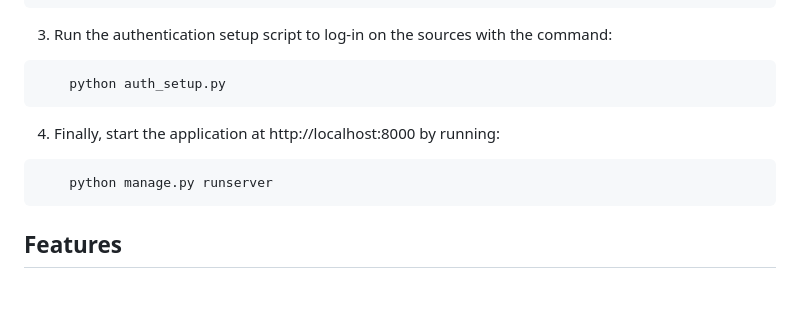
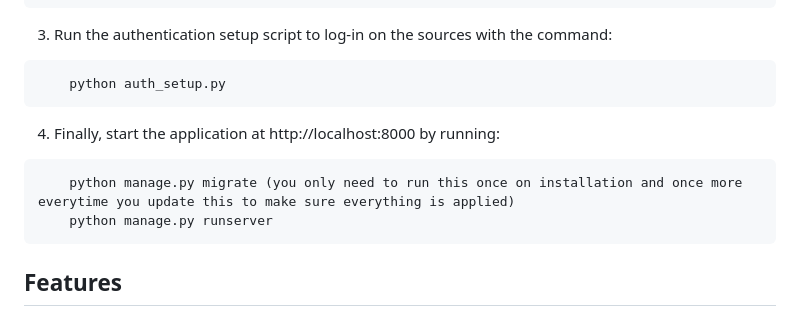
Before and after one commit to PedroTejon/Job-Search-Assistant, a Markdown page: README.en.md, the part around the change. GitHub-like rendering; blank space fills up the shorter version.

````diff
--- a/README.en.md
+++ b/README.en.md
@@ -31,6 +31,7 @@ Job Search Assistant currently supports these sources:
 ```
 4. Finally, start the application at http://localhost:8000 by running:
 ```cmd
+    python manage.py migrate (you only need to run this once on installation and once more everytime you update this to make sure everything is applied)
     python manage.py runserver
 ```
 
````
Also changed, not shown: README.md (+1 -0 lines).
